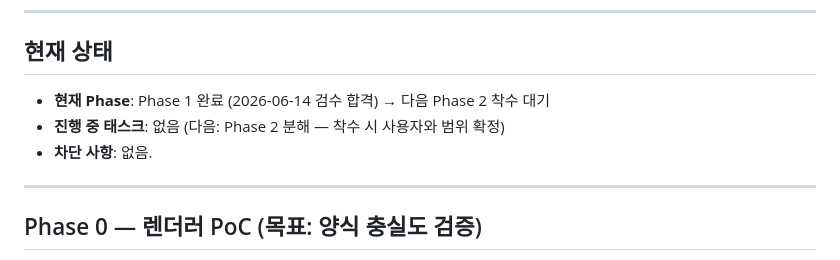
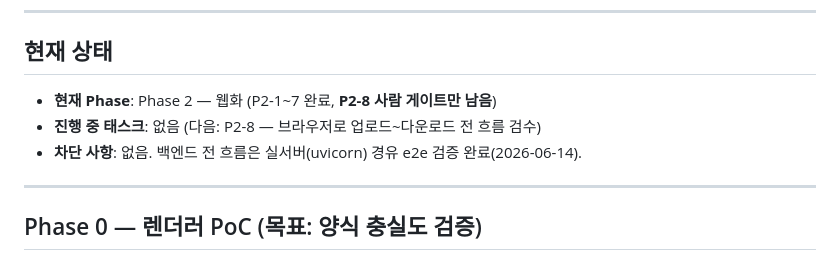
Before and after one commit to ghdquddnr/si-docgen, a Markdown page: docs/TASKS.md, the part around the change. GitHub-like rendering.

Commit message:
docs(tasks): P2-1~7 완료, P2-8 사람 게이트 대기 상태 반영
Co-Authored-By: Claude Opus 4.8 <noreply@anthropic.com>

```diff
--- a/docs/TASKS.md
+++ b/docs/TASKS.md
@@ -11,9 +11,9 @@
 
 ## 현재 상태
 
-- **현재 Phase**: Phase 1 완료 (2026-06-14 검수 합격) → 다음 Phase 2 착수 대기
-- **진행 중 태스크**: 없음 (다음: Phase 2 분해 — 착수 시 사용자와 범위 확정)
-- **차단 사항**: 없음.
+- **현재 Phase**: Phase 2 — 웹화 (P2-1~7 완료, **P2-8 사람 게이트만 남음**)
+- **진행 중 태스크**: 없음 (다음: P2-8 — 브라우저로 업로드~다운로드 전 흐름 검수)
+- **차단 사항**: 없음. 백엔드 전 흐름은 실서버(uvicorn) 경유 e2e 검증 완료(2026-06-14).
 
 ---
 
```
